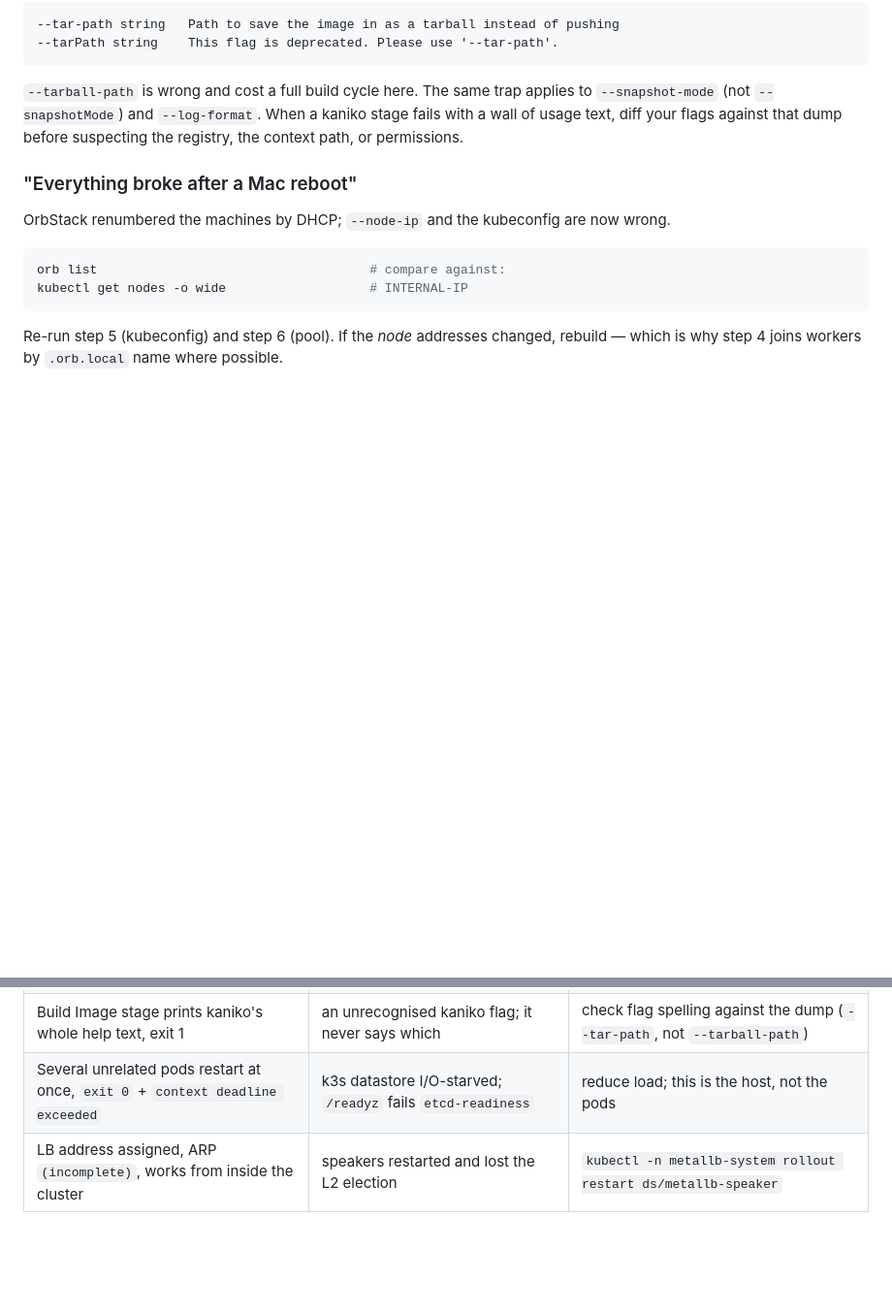
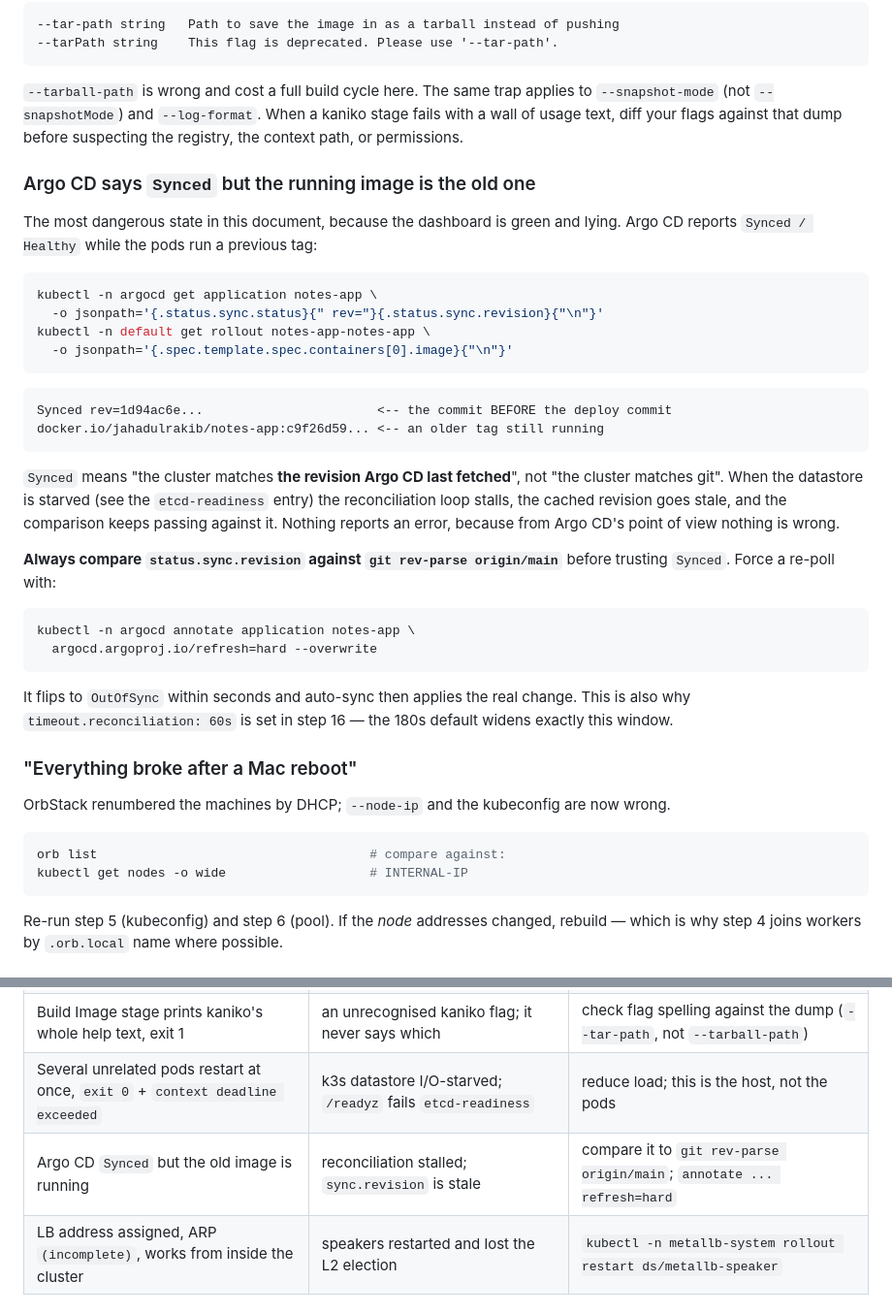
Before and after one commit to Jahadul-Rakib/test-app, a Markdown page: k3s-lab/README.md, 2 parts joined by grey strips. Shown at 97% size. GitHub-like rendering; blank space fills up the shorter version.

Commit message:
Document the stale "Synced" trap in Argo CD [ci skip]
The most dangerous state hit while proving the pipeline: Argo CD reported
Synced / Healthy while the pods ran a previous image tag. `Synced` compares the
cluster against the revision Argo CD last FETCHED, not against git. When the
k3s datastore is I/O-starved the reconciliation loop stalls, the cached
revision goes stale, and the comparison keeps passing against it -- with no
error anywhere, because from Argo CD's point of view nothing is wrong.

The check is to compare status.sync.revision against `git rev-parse
origin/main` rather than trusting the status field, and the fix is a hard
refresh annotation, which flips it to OutOfSync within seconds.

This is also the concrete reason step 16 sets timeout.reconciliation: 60s --
the 180s default widens exactly this window.

Co-Authored-By: Claude Opus 5 (1M context) <noreply@anthropic.com>

````diff
--- a/k3s-lab/README.md
+++ b/k3s-lab/README.md
@@ -2328,6 +2328,41 @@ applies to `--snapshot-mode` (not `--snapshotMode`) and `--log-format`. When a
 kaniko stage fails with a wall of usage text, diff your flags against that dump
 before suspecting the registry, the context path, or permissions.
 
+### Argo CD says `Synced` but the running image is the old one
+
+The most dangerous state in this document, because the dashboard is green and
+lying. Argo CD reports `Synced / Healthy` while the pods run a previous tag:
+
+```sh
+kubectl -n argocd get application notes-app \
+  -o jsonpath='{.status.sync.status}{" rev="}{.status.sync.revision}{"\n"}'
+kubectl -n default get rollout notes-app-notes-app \
+  -o jsonpath='{.spec.template.spec.containers[0].image}{"\n"}'
+```
+
+```
+Synced rev=1d94ac6e...                       <-- the commit BEFORE the deploy commit
+docker.io/jahadulrakib/notes-app:c9f26d59... <-- an older tag still running
+```
+
+`Synced` means "the cluster matches **the revision Argo CD last fetched**", not
+"the cluster matches git". When the datastore is starved (see the
+`etcd-readiness` entry) the reconciliation loop stalls, the cached revision goes
+stale, and the comparison keeps passing against it. Nothing reports an error,
+because from Argo CD's point of view nothing is wrong.
+
+**Always compare `status.sync.revision` against `git rev-parse origin/main`**
+before trusting `Synced`. Force a re-poll with:
+
+```sh
+kubectl -n argocd annotate application notes-app \
+  argocd.argoproj.io/refresh=hard --overwrite
+```
+
+It flips to `OutOfSync` within seconds and auto-sync then applies the real
+change. This is also why `timeout.reconciliation: 60s` is set in step 16 — the
+180s default widens exactly this window.
+
 ### "Everything broke after a Mac reboot"
 
 OrbStack renumbered the machines by DHCP; `--node-ip` and the kubeconfig are now
@@ -2412,6 +2447,7 @@ orb doctor
 | Agent logs `Connected`, controller loops `Waiting for agent to connect` | JNLP over TCP 50000 never registers | `--set agent.websocket=true` |
 | Build Image stage prints kaniko's whole help text, exit 1 | an unrecognised kaniko flag; it never says which | check flag spelling against the dump (`--tar-path`, not `--tarball-path`) |
 | Several unrelated pods restart at once, `exit 0` + `context deadline exceeded` | k3s datastore I/O-starved; `/readyz` fails `etcd-readiness` | reduce load; this is the host, not the pods |
+| Argo CD `Synced` but the old image is running | reconciliation stalled; `sync.revision` is stale | compare it to `git rev-parse origin/main`; `annotate ... refresh=hard` |
 | LB address assigned, ARP `(incomplete)`, works from inside the cluster | speakers restarted and lost the L2 election | `kubectl -n metallb-system rollout restart ds/metallb-speaker` |
 
 ---
````
